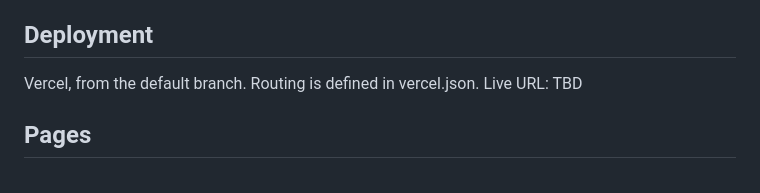
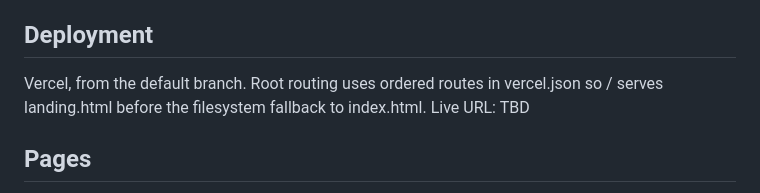
Before and after one commit to kotatherapeutics-ui/kotatherapeutics-ui.github.io, a Markdown page: PROJECT.md, the part around the change. Rendered like a GitHub page.

Commit message:
Document Vercel ordered root routing

```diff
--- a/PROJECT.md
+++ b/PROJECT.md
@@ -4,7 +4,7 @@
 https://github.com/kotatherapeutics-ui/kotatherapeutics-ui.github.io
 
 ## Deployment
-Vercel, from the default branch. Routing is defined in vercel.json.
+Vercel, from the default branch. Root routing uses ordered routes in vercel.json so / serves landing.html before the filesystem fallback to index.html.
 Live URL: TBD
 
 ## Pages
```
